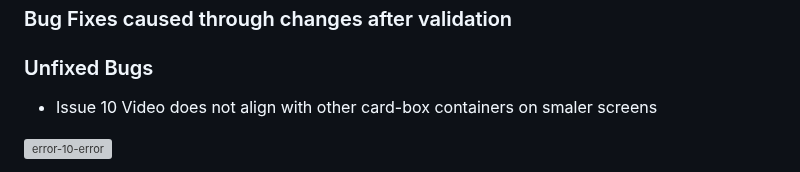
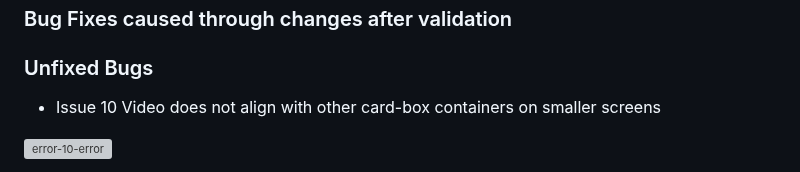
Before and after one commit to Lorenz-127/Student-X, a Markdown page: README.md, the part around the change. Rendered like a GitHub page; grey boxes are pictures that could not be loaded.

Commit message:
docs: update readme

```diff
--- a/README.md
+++ b/README.md
@@ -386,7 +386,7 @@ If this section grows too long, you may want to split it off into a separate fil
 
 ### Unfixed Bugs
 
-- Issue 10 Video does not align with other card-box containers on smaler screens
+- Issue 10 Video does not align with other card-box containers on smaller screens
 
 ![error-10-error](assets/feature-img/issue-10-error.png)
 
```
